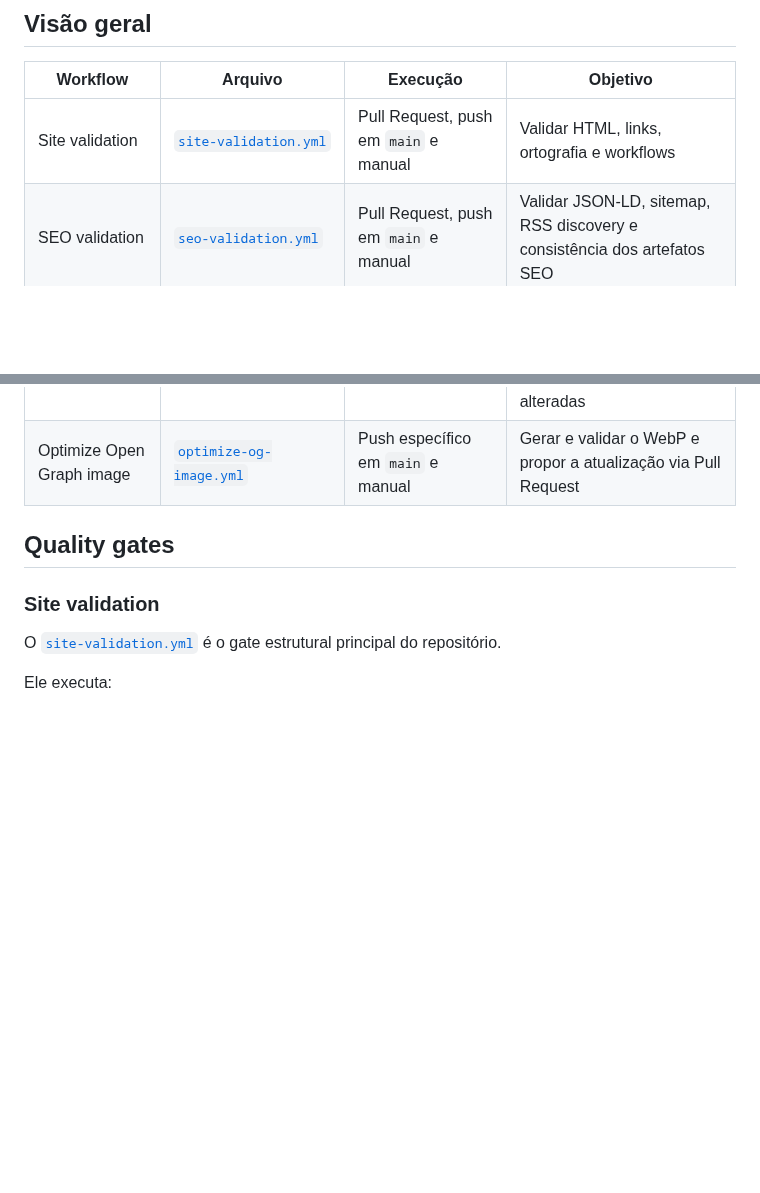
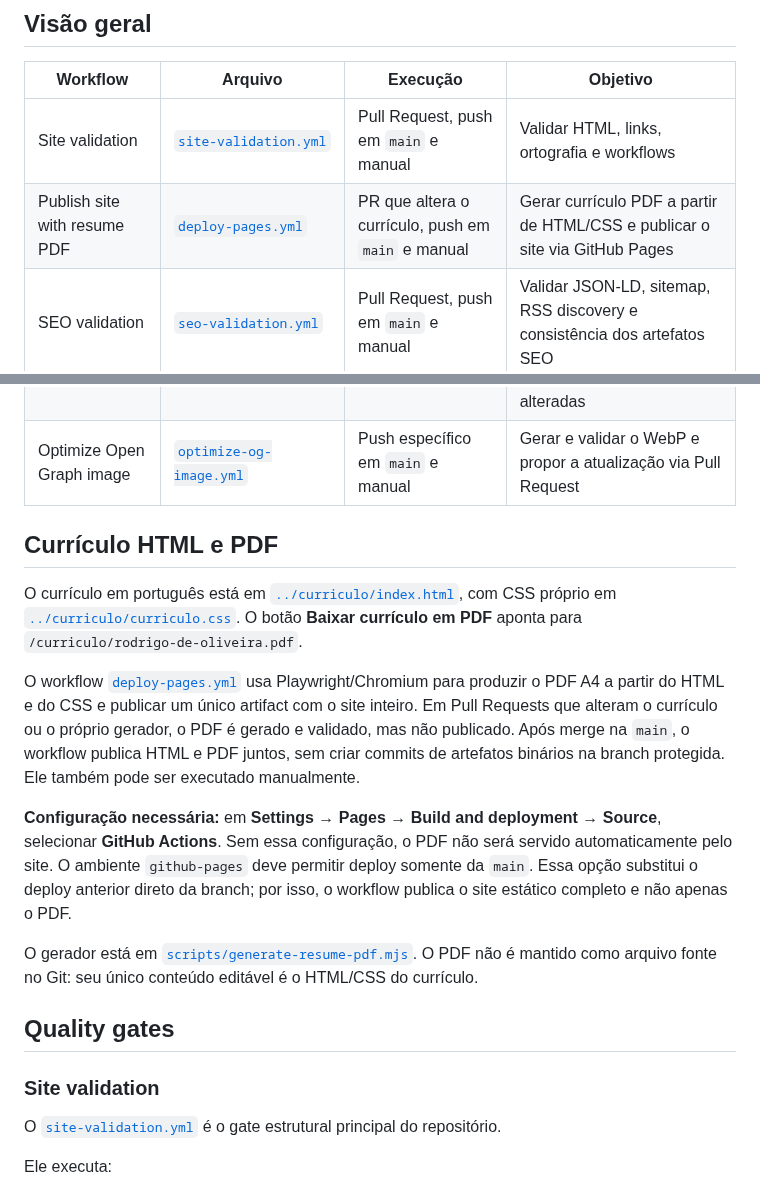
Before and after one commit to rodri-oliveira-dev/rodri-oliveira-dev.github.io, a Markdown page: .github/README.md, 2 parts joined by grey strips. GitHub-like rendering; blank space fills up the shorter version.

Commit message:
docs(ci): documentar publicação do currículo em PDF

```diff
--- a/.github/README.md
+++ b/.github/README.md
@@ -9,6 +9,7 @@ A estratégia é manter o site estático simples, mas protegido por verificaçõ
 | Workflow | Arquivo | Execução | Objetivo |
 | --- | --- | --- | --- |
 | Site validation | [`site-validation.yml`](workflows/site-validation.yml) | Pull Request, push em `main` e manual | Validar HTML, links, ortografia e workflows |
+| Publish site with resume PDF | [`deploy-pages.yml`](workflows/deploy-pages.yml) | PR que altera o currículo, push em `main` e manual | Gerar currículo PDF a partir de HTML/CSS e publicar o site via GitHub Pages |
 | SEO validation | [`seo-validation.yml`](workflows/seo-validation.yml) | Pull Request, push em `main` e manual | Validar JSON-LD, sitemap, RSS discovery e consistência dos artefatos SEO |
 | Accessibility | [`accessibility.yml`](workflows/accessibility.yml) | Pull Request, push em `main` e manual | Aplicar verificações automatizadas de WCAG 2 AA |
 | GitHub Actions security | [`actions-security.yml`](workflows/actions-security.yml) | Pull Request, push em `main` e manual | Auditar a segurança da automação com zizmor |
@@ -20,6 +21,16 @@ A estratégia é manter o site estático simples, mas protegido por verificaçõ
 | Sync Hashnode articles | [`sync-hashnode-articles.yml`](workflows/sync-hashnode-articles.yml) | Diário e manual | Sincronizar os artigos em espanhol a partir do Hashnode |
 | Notify IndexNow | [`indexnow.yml`](workflows/indexnow.yml) | Push em `main`, diário e manual | Notificar mecanismos compatíveis com IndexNow sobre URLs públicas alteradas |
 | Optimize Open Graph image | [`optimize-og-image.yml`](workflows/optimize-og-image.yml) | Push específico em `main` e manual | Gerar e validar o WebP e propor a atualização via Pull Request |
+
+## Currículo HTML e PDF
+
+O currículo em português está em [`../curriculo/index.html`](../curriculo/index.html), com CSS próprio em [`../curriculo/curriculo.css`](../curriculo/curriculo.css). O botão **Baixar currículo em PDF** aponta para `/curriculo/rodrigo-de-oliveira.pdf`.
+
+O workflow [`deploy-pages.yml`](workflows/deploy-pages.yml) usa Playwright/Chromium para produzir o PDF A4 a partir do HTML e do CSS e publicar um único artifact com o site inteiro. Em Pull Requests que alteram o currículo ou o próprio gerador, o PDF é gerado e validado, mas não publicado. Após merge na `main`, o workflow publica HTML e PDF juntos, sem criar commits de artefatos binários na branch protegida. Ele também pode ser executado manualmente.
+
+**Configuração necessária:** em **Settings → Pages → Build and deployment → Source**, selecionar **GitHub Actions**. Sem essa configuração, o PDF não será servido automaticamente pelo site. O ambiente `github-pages` deve permitir deploy somente da `main`. Essa opção substitui o deploy anterior direto da branch; por isso, o workflow publica o site estático completo e não apenas o PDF.
+
+O gerador está em [`scripts/generate-resume-pdf.mjs`](scripts/generate-resume-pdf.mjs). O PDF não é mantido como arquivo fonte no Git: seu único conteúdo editável é o HTML/CSS do currículo.
 
 ## Quality gates
 
```
